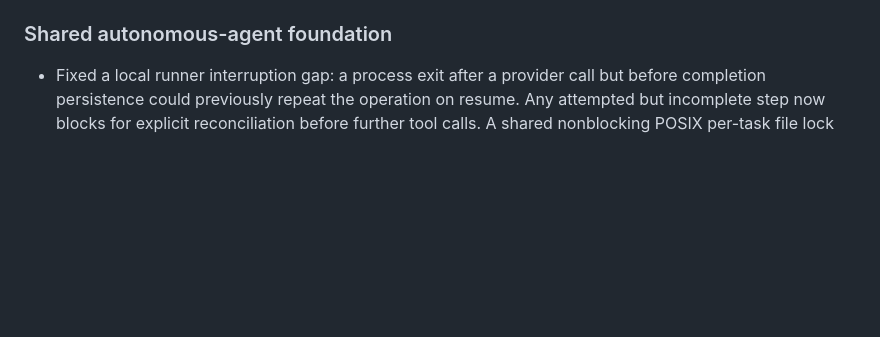
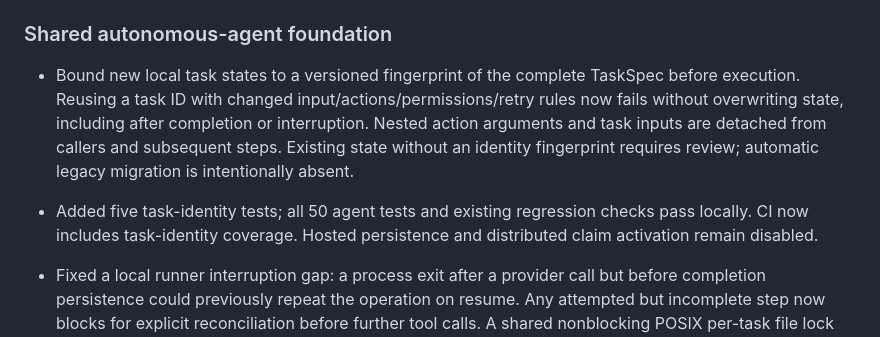
Before and after one commit to bzlove178100/-keirin-ai-web, a Markdown page: WORK_STATUS.md, the part around the change. Rendered like a GitHub page; blank space fills up the shorter version.

Commit message:
Bind resumed tasks to immutable task definitions

```diff
--- a/WORK_STATUS.md
+++ b/WORK_STATUS.md
@@ -22,6 +22,9 @@ Updated: 2026-09-25 UTC.
 - Two old saved history variants lack `training_input` and cannot supply the current paired evaluation.
 
 ### Shared autonomous-agent foundation
+
+- Bound new local task states to a versioned fingerprint of the complete TaskSpec before execution. Reusing a task ID with changed input/actions/permissions/retry rules now fails without overwriting state, including after completion or interruption. Nested action arguments and task inputs are detached from callers and subsequent steps. Existing state without an identity fingerprint requires review; automatic legacy migration is intentionally absent.
+- Added five task-identity tests; all 50 agent tests and existing regression checks pass locally. CI now includes task-identity coverage. Hosted persistence and distributed claim activation remain disabled.
 
 - Fixed a local runner interruption gap: a process exit after a provider call but before completion persistence could previously repeat the operation on resume. Any attempted but incomplete step now blocks for explicit reconciliation before further tool calls. A shared nonblocking POSIX per-task file lock also prevents competing local runners/reconciliation from entering the same task. Distributed claims and durable hosted state remain unimplemented/disabled.
 - Added five interruption/concurrency regression cases, including actual SystemExit during action/verification, two competing runner instances, reconciliation exclusion, between-step resume and an unresolved step omitted from the new specification. These tests do not prove distributed locking or provider idempotency.
```
